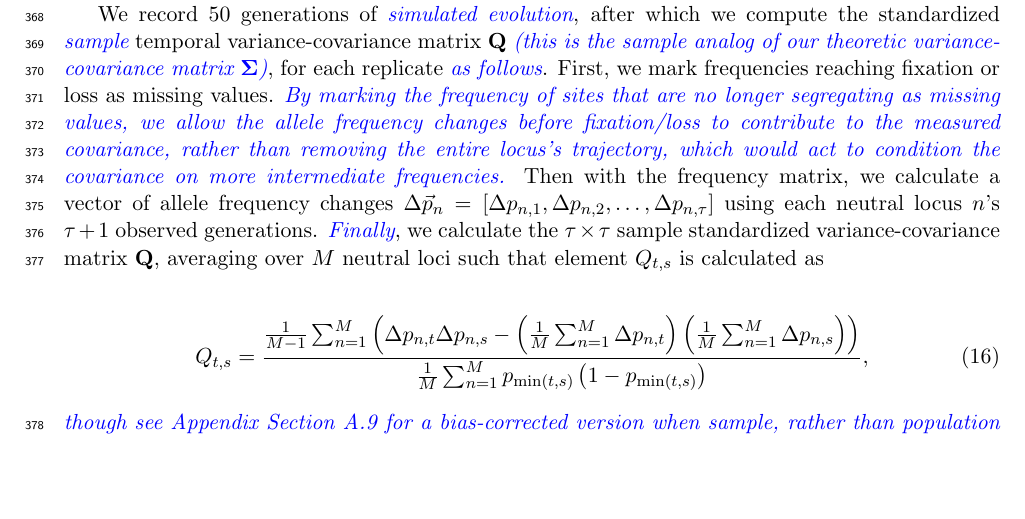
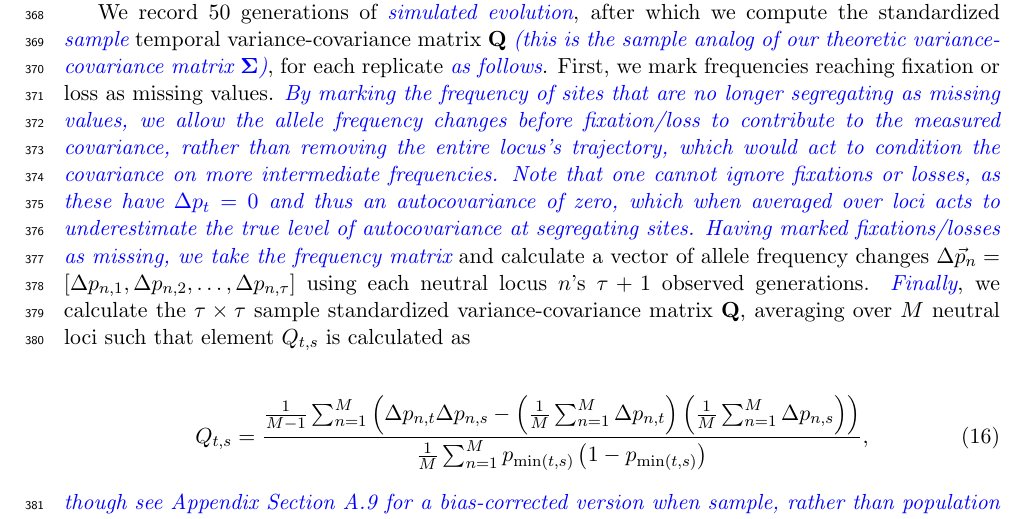
Before and after one commit to vsbuffalo/tempautocov, a LaTeX paper (manuscript/temporal-covariance-manuscript.tex): part of page 12 of 63, cut so that both start at the same text, the shorter picture padded with empty space. Compiled offline with pdfLaTeX.

Commit message:
added more on NAs

```diff
--- a/manuscript/temporal-covariance-manuscript.tex
+++ b/manuscript/temporal-covariance-manuscript.tex
@@ -931,14 +931,17 @@ $\mathbf{\Sigma}$)}, for each replicate \vb{as follows}. First, we mark
 frequencies reaching fixation or loss as missing values. \vb{By marking the
   frequency of sites that are no longer segregating as missing values, we allow
   the allele frequency changes before fixation/loss to contribute to the
-measured covariance, rather than removing the entire locus's trajectory, which
-would act to condition the covariance on more intermediate frequencies.} Then
-with the frequency matrix, we calculate a vector of allele frequency changes
-$\Delta \vec{p}_n = [\Delta p_{n,1}, \Delta p_{n,2}, \ldots, \Delta
-p_{n,\tau}]$ using each neutral locus $n$'s $\tau+1$ observed generations.
-\vb{Finally}, we calculate the $\tau \times \tau$ sample standardized
-variance-covariance matrix $\mathbf{Q}$, averaging over $M$ neutral loci such
-that element $Q_{t,s}$ is calculated as
+  measured covariance, rather than removing the entire locus's trajectory,
+  which would act to condition the covariance on more intermediate frequencies.
+  Note that one cannot ignore fixations or losses, as these have $\Delta p_t=0$
+and thus an autocovariance of zero, which when averaged over loci acts to
+underestimate the true level of autocovariance at segregating sites. Having
+marked fixations/losses as missing, we take the frequency matrix} and calculate
+a vector of allele frequency changes $\Delta \vec{p}_n = [\Delta p_{n,1},
+\Delta p_{n,2}, \ldots, \Delta p_{n,\tau}]$ using each neutral locus $n$'s
+$\tau+1$ observed generations.  \vb{Finally}, we calculate the $\tau \times
+\tau$ sample standardized variance-covariance matrix $\mathbf{Q}$, averaging
+over $M$ neutral loci such that element $Q_{t,s}$ is calculated as
 
 \begin{align}
   Q_{t,s} = \frac{\frac{1}{M - 1} \sum_{n=1}^M \left( \Delta p_{n,t} \Delta p_{n,s} - \left(\frac{1}{M} \sum_{n=1}^M \Delta p_{n,t}\right) \left( \frac{1}{M} \sum_{n=1}^M \Delta p_{n,s} \right) \right)}{
```
Also changed, not shown: manuscript/temporal-covariance-manuscript.pdf, manuscript/temporal-covariance-manuscript.tex (2 more changed lines).
